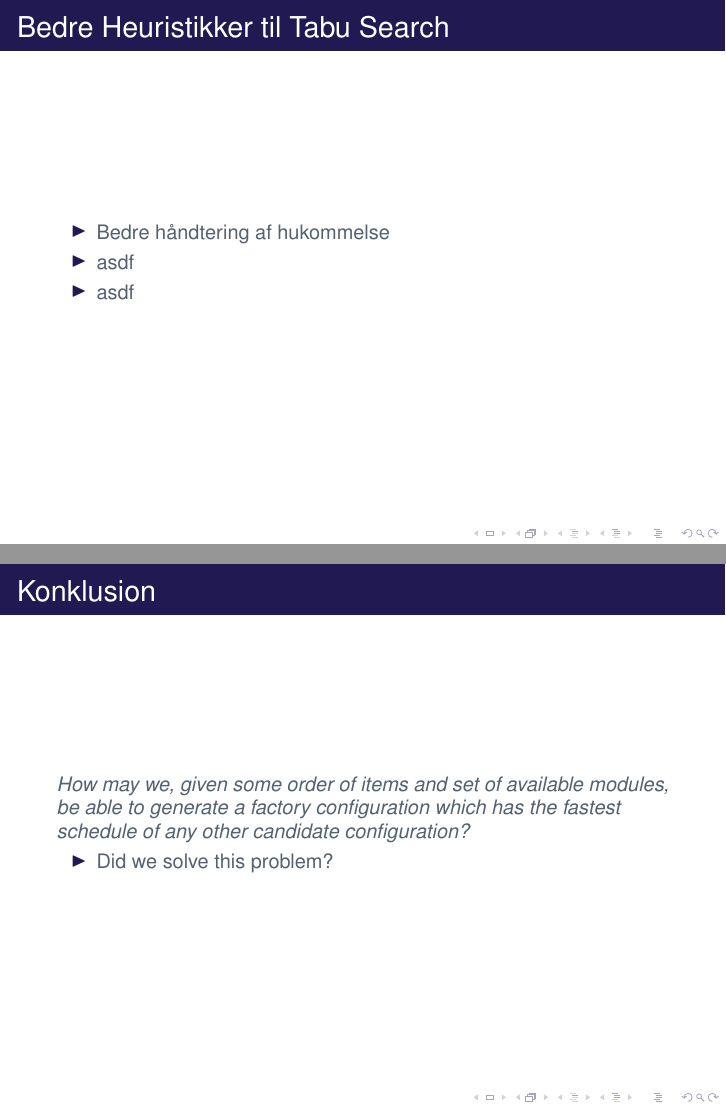
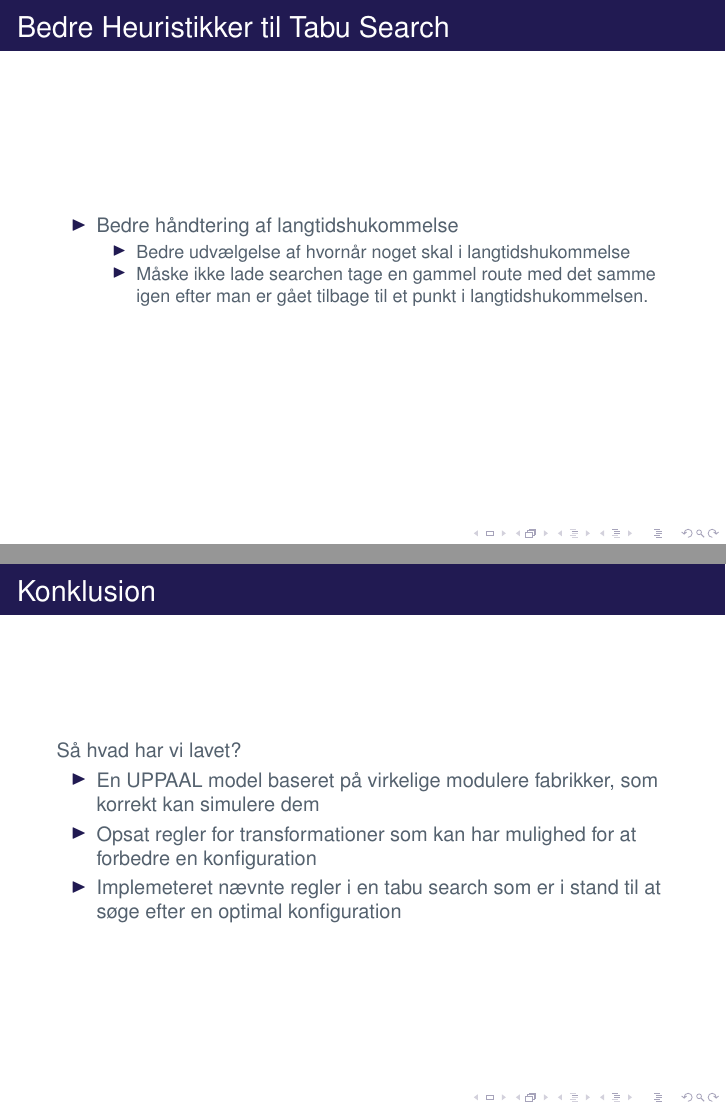
Before and after one commit to mathiascj/P7, LaTeX slides (presentation/master.tex, which reads presentation/content/jensen.tex): pages 31 and 32 of 33 before the commit and pages 32 and 33 of 34 after it, joined at a grey line. Compiled offline with pdfLaTeX; a LaTeX package or settings file that is missing is left out.

Commit message:
mathias presentation

```diff
--- a/presentation/content/jensen.tex
+++ b/presentation/content/jensen.tex
@@ -62,9 +70,11 @@
 
 \begin{frame}{Bedre Heuristikker til Tabu Search}
 	\begin{itemize}
-		\item Bedre håndtering af hukommelse
-		\item asdf
-		\item asdf
+		\item Bedre håndtering af langtidshukommelse
+		\begin{itemize}
+			\item Bedre udvælgelse af hvornår noget skal i langtidshukommelse
+			\item Måske ikke lade searchen tage en gammel route med det samme igen efter man er gået tilbage til et punkt i langtidshukommelsen.
+		\end{itemize}
 	\end{itemize}
 \end{frame}
 
@@ -74,9 +84,11 @@
 
 \section{Konklusion}
 \begin{frame}{Konklusion}
-	\textit{How may we, given some order of items and set of available modules, be able to generate a factory configuration which has the fastest schedule of any other candidate configuration?}
+	Så hvad har vi lavet?
 	\begin{itemize}
-		\item Did we solve this problem?
+		\item En UPPAAL model baseret på virkelige modulere fabrikker, som korrekt kan simulere dem
+		\item Opsat regler for transformationer som kan har mulighed for at forbedre en konfiguration
+		\item Implemeteret nævnte regler i en tabu search som er i stand til at søge efter en optimal konfiguration
 	\end{itemize}
 \end{frame}
 
```
Also changed, not shown: presentation/content/jensen.tex (12 more changed lines).
